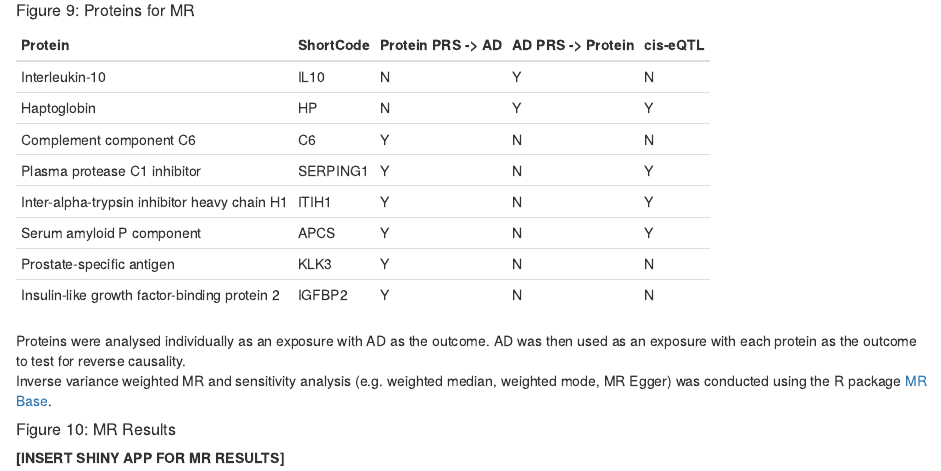
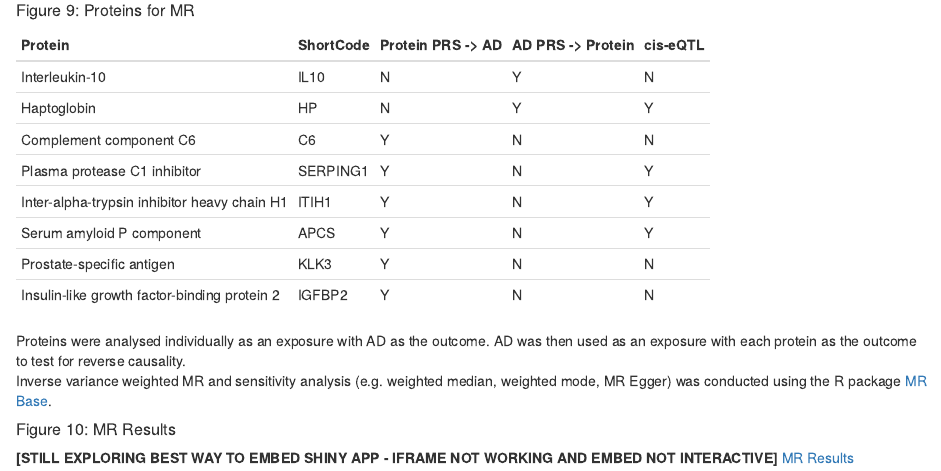
Before and after one commit to AlexHandy1/ad-genetic-overlap-web, an R Markdown document (Thesis_Summary.Rmd): the page in a window 1100 px wide, from 8090 px down. The pictures show the output file Thesis_Summary.html that the author committed with the source, opened offline.

Commit message:
Added Shiny app

```diff
--- a/Thesis_Summary.Rmd
+++ b/Thesis_Summary.Rmd
@@ -319,4 +319,5 @@ Inverse variance weighted MR and sensitivity analysis (e.g. weighted median, wei
 
 #####Figure 10: MR Results
 
-**[INSERT SHINY APP FOR MR RESULTS]**
+**[STILL EXPLORING BEST WAY TO EMBED SHINY APP - IFRAME NOT WORKING AND EMBED NOT INTERACTIVE]**
+[MR Results](https://alexhandy1.shinyapps.io/mr_results/)
```
Also changed, not shown: Thesis_Summary.html, www/404.png (added), www/AD_Prt_C1_1.png (added), www/AD_Prt_C1_2.png (added), www/AD_Prt_HP_1.png (added), www/AD_Prt_HP_2.png (added), www/AD_Prt_ITIH1_1.png (added), www/AD_Prt_ITIH1_2.png (added), www/AD_Prt_ITIH_1.png (added), www/AD_Prt_ITIH_2.png (added), www/AD_Prt_SAP_1.png (added), www/AD_Prt_SAP_2.png (added), www/Prt_AD_C1_1.png (added), www/Prt_AD_C1_2.png (added), 6 more files.
